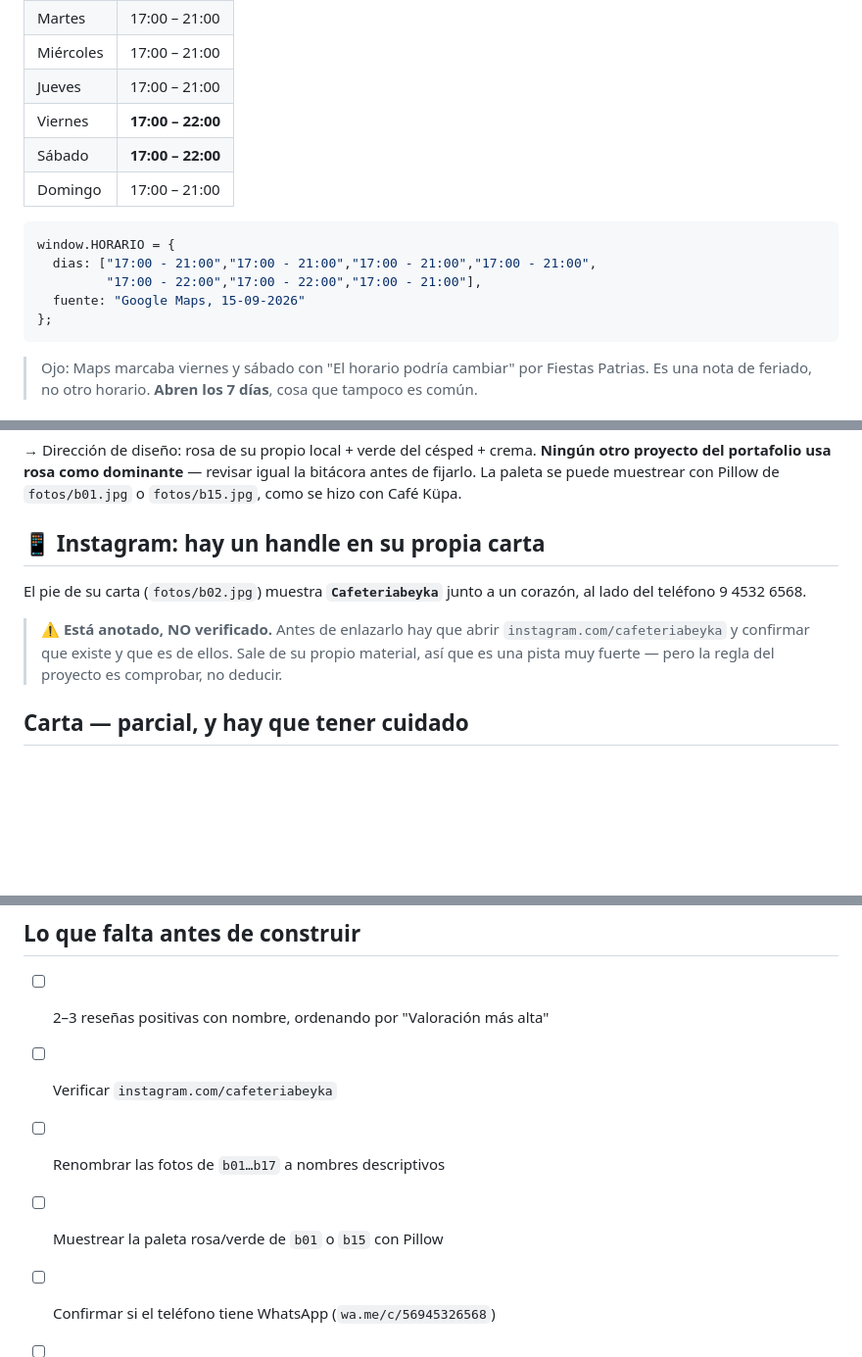
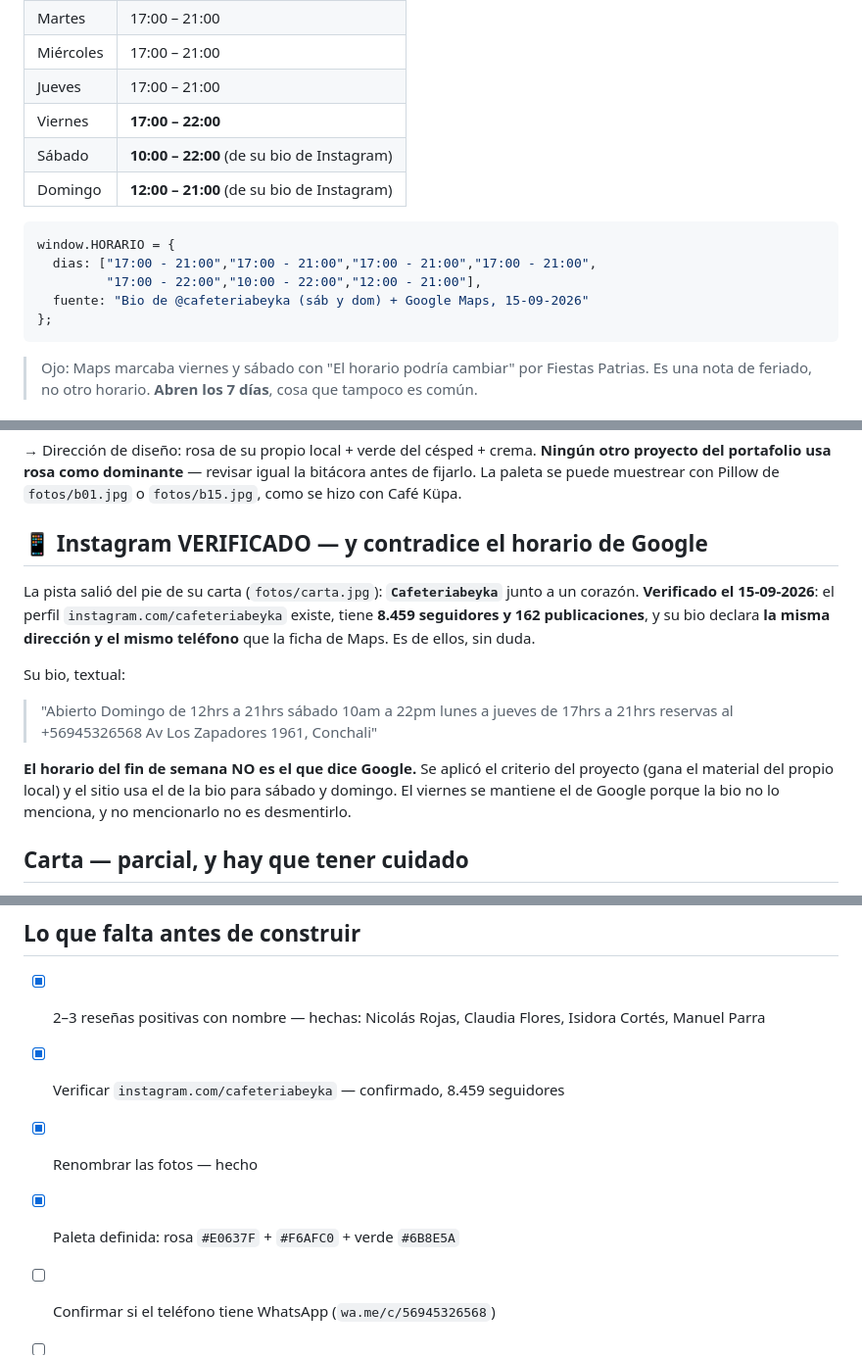
Before and after one commit to MMedinacode/Cafeteria-Beyka-Web, a Markdown page: INVESTIGACION.md, 3 parts joined by grey strips. Shown at 98% size. GitHub-like rendering; blank space fills up the shorter version.

Commit message:
Actualiza el dossier con el Instagram verificado
Co-Authored-By: Claude Opus 5 <noreply@anthropic.com>

````diff
--- a/INVESTIGACION.md
+++ b/INVESTIGACION.md
@@ -40,14 +40,14 @@ fuerte para el hero.
 | Miércoles | 17:00 – 21:00 |
 | Jueves | 17:00 – 21:00 |
 | Viernes | **17:00 – 22:00** |
-| Sábado | **17:00 – 22:00** |
-| Domingo | 17:00 – 21:00 |
+| Sábado | **10:00 – 22:00** (de su bio de Instagram) |
+| Domingo | **12:00 – 21:00** (de su bio de Instagram) |
 
 ```js
 window.HORARIO = {
   dias: ["17:00 - 21:00","17:00 - 21:00","17:00 - 21:00","17:00 - 21:00",
-         "17:00 - 22:00","17:00 - 22:00","17:00 - 21:00"],
-  fuente: "Google Maps, 15-09-2026"
+         "17:00 - 22:00","10:00 - 22:00","12:00 - 21:00"],
+  fuente: "Bio de @cafeteriabeyka (sáb y dom) + Google Maps, 15-09-2026"
 };
 ```
 
@@ -77,15 +77,23 @@ personal atento y cordial incluso en horas de mayor afluencia*.
 igual la bitácora antes de fijarlo. La paleta se puede muestrear con Pillow
 de `fotos/b01.jpg` o `fotos/b15.jpg`, como se hizo con Café Küpa.
 
-## 📱 Instagram: hay un handle en su propia carta
+## 📱 Instagram VERIFICADO — y contradice el horario de Google
 
-El pie de su carta (`fotos/b02.jpg`) muestra **`Cafeteriabeyka`** junto a un
-corazón, al lado del teléfono 9 4532 6568.
+La pista salió del pie de su carta (`fotos/carta.jpg`): **`Cafeteriabeyka`**
+junto a un corazón. **Verificado el 15-09-2026**: el perfil
+`instagram.com/cafeteriabeyka` existe, tiene **8.459 seguidores y 162
+publicaciones**, y su bio declara **la misma dirección y el mismo teléfono**
+que la ficha de Maps. Es de ellos, sin duda.
 
-> ⚠️ **Está anotado, NO verificado.** Antes de enlazarlo hay que abrir
-> `instagram.com/cafeteriabeyka` y confirmar que existe y que es de ellos.
-> Sale de su propio material, así que es una pista muy fuerte — pero la
-> regla del proyecto es comprobar, no deducir.
+Su bio, textual:
+
+> "Abierto Domingo de 12hrs a 21hrs sábado 10am a 22pm lunes a jueves de
+> 17hrs a 21hrs reservas al +56945326568 Av Los Zapadores 1961, Conchali"
+
+**El horario del fin de semana NO es el que dice Google.** Se aplicó el
+criterio del proyecto (gana el material del propio local) y el sitio usa el
+de la bio para sábado y domingo. El viernes se mantiene el de Google porque
+la bio no lo menciona, y no mencionarlo no es desmentirlo.
 
 ## Carta — parcial, y hay que tener cuidado
 
@@ -173,9 +181,9 @@ Es el **tercer** caso del día (también pasó en Café Küpa). El extractor por
 
 ## Lo que falta antes de construir
 
-- [ ] 2–3 reseñas positivas con nombre, ordenando por "Valoración más alta"
-- [ ] Verificar `instagram.com/cafeteriabeyka`
-- [ ] Renombrar las fotos de `b01…b17` a nombres descriptivos
-- [ ] Muestrear la paleta rosa/verde de `b01` o `b15` con Pillow
+- [x] 2–3 reseñas positivas con nombre — hechas: Nicolás Rojas, Claudia Flores, Isidora Cortés, Manuel Parra
+- [x] Verificar `instagram.com/cafeteriabeyka` — confirmado, 8.459 seguidores
+- [x] Renombrar las fotos — hecho
+- [x] Paleta definida: rosa `#E0637F` + `#F6AFC0` + verde `#6B8E5A`
 - [ ] Confirmar si el teléfono tiene WhatsApp (`wa.me/c/56945326568`)
 - [ ] Pedir la carta completa con precios
````
Also changed, not shown: other parts of INVESTIGACION.md (+1 -1 lines).
